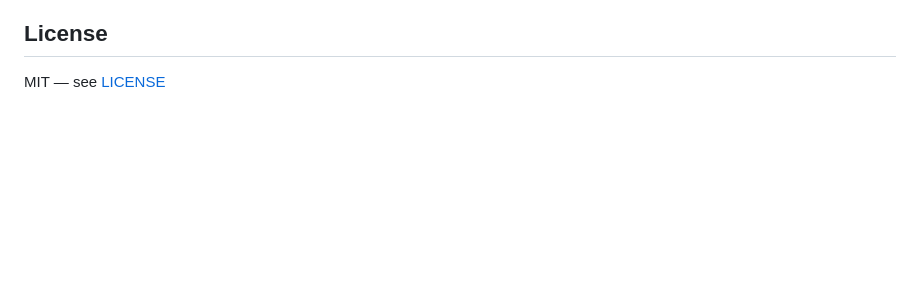
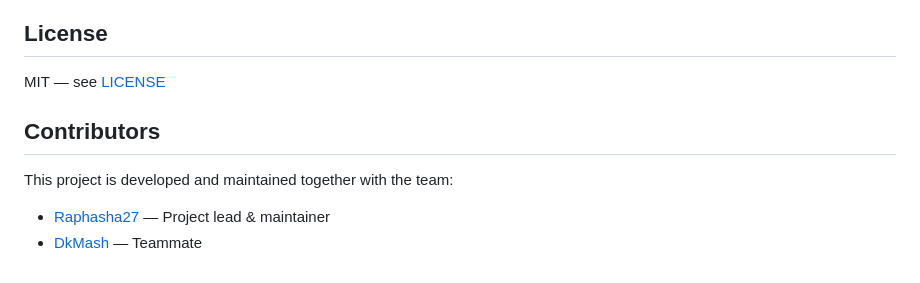
Before and after one commit to Raphasha27/Mzansi-AgriAI, a Markdown page: README.md, the part around the change. Rendered like a GitHub page; blank space fills up the shorter version.

Commit message:
docs: add contributors section

```diff
--- a/README.md
+++ b/README.md
@@ -73,3 +73,9 @@ Contact → https://github.com/Raphasha27
 ## License
 
 MIT — see [LICENSE](LICENSE)
+
+## Contributors
+
+This project is developed and maintained together with the team:
+- [Raphasha27](https://github.com/Raphasha27) — Project lead & maintainer
+- [DkMash](https://github.com/DkMash) — Teammate
```
